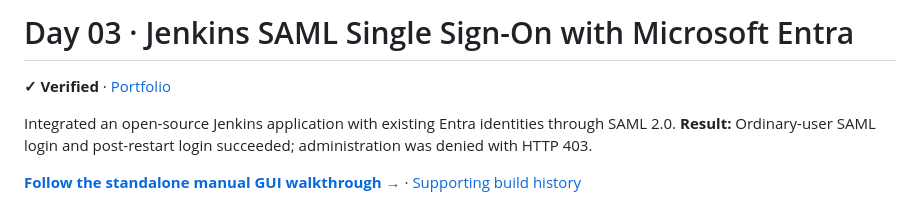
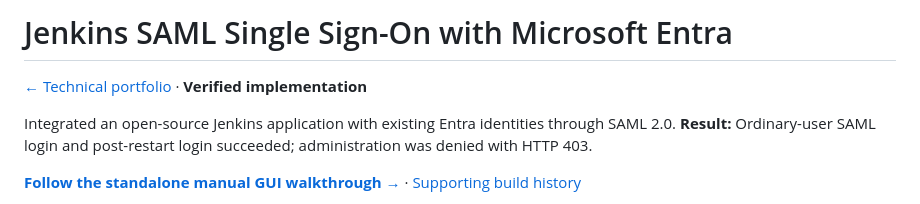
Before and after one commit to cyberandchill/30-days-of-it, a Markdown page: projects/day-03/README.md, the part around the change. Rendered like a GitHub page.

Commit message:
Improve Day 3 recruiter portfolio and GUI guide: projects/day-03/README.md

```diff
--- a/projects/day-03/README.md
+++ b/projects/day-03/README.md
@@ -1,6 +1,6 @@
-# Day 03 · Jenkins SAML Single Sign-On with Microsoft Entra
+# Jenkins SAML Single Sign-On with Microsoft Entra
 
-**✓ Verified** · [Portfolio](../../README.md)
+[← Technical portfolio](../../README.md) · **Verified implementation**
 
 Integrated an open-source Jenkins application with existing Entra identities through SAML 2.0. **Result:** Ordinary-user SAML login and post-restart login succeeded; administration was denied with HTTP 403.
 
```
